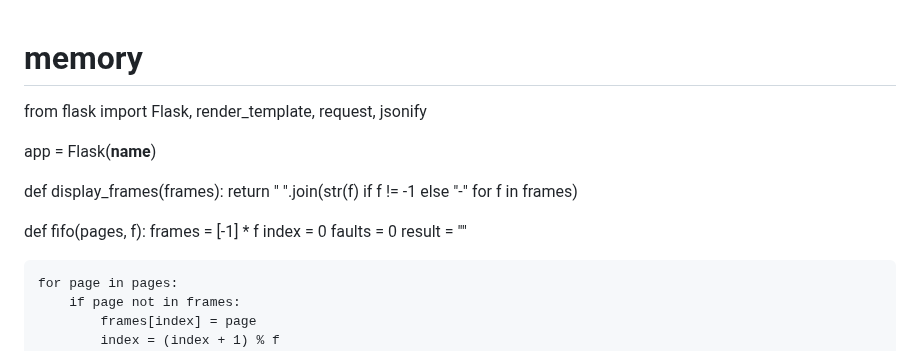
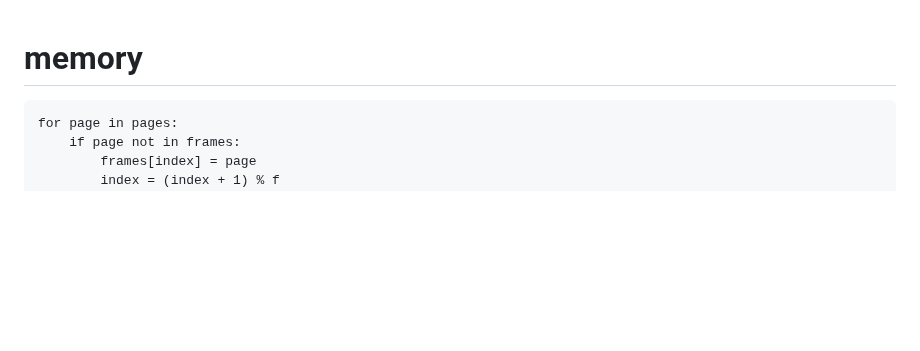
Before and after one commit to kushalreddy6565-art/memory, a Markdown page: README.md, the part around the change. Drawn GitHub-style; blank space fills up the shorter version.

```diff
--- a/README.md
+++ b/README.md
@@ -1,16 +1,5 @@
 # memory
-from flask import Flask, render_template, request, jsonify
 
-app = Flask(__name__)
-
-def display_frames(frames):
-    return " ".join(str(f) if f != -1 else "-" for f in frames)
-
-def fifo(pages, f):
-    frames = [-1] * f
-    index = 0
-    faults = 0
-    result = ""
 
     for page in pages:
         if page not in frames:
```
